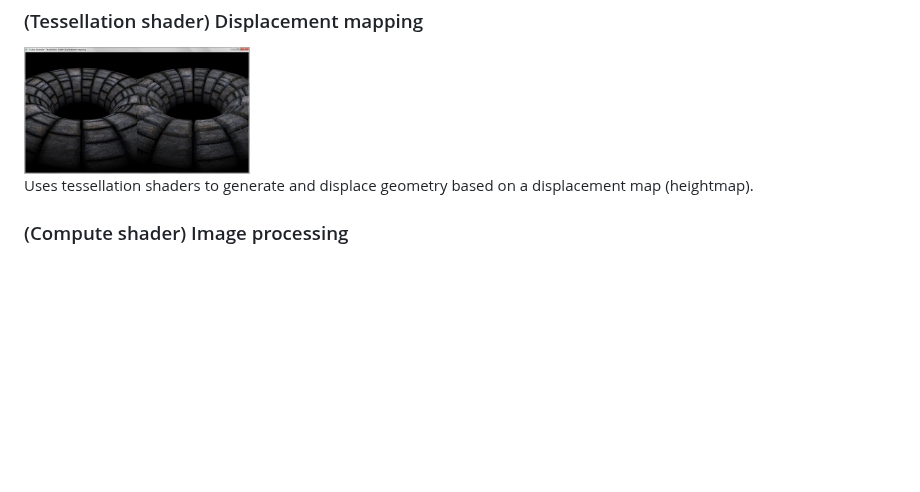
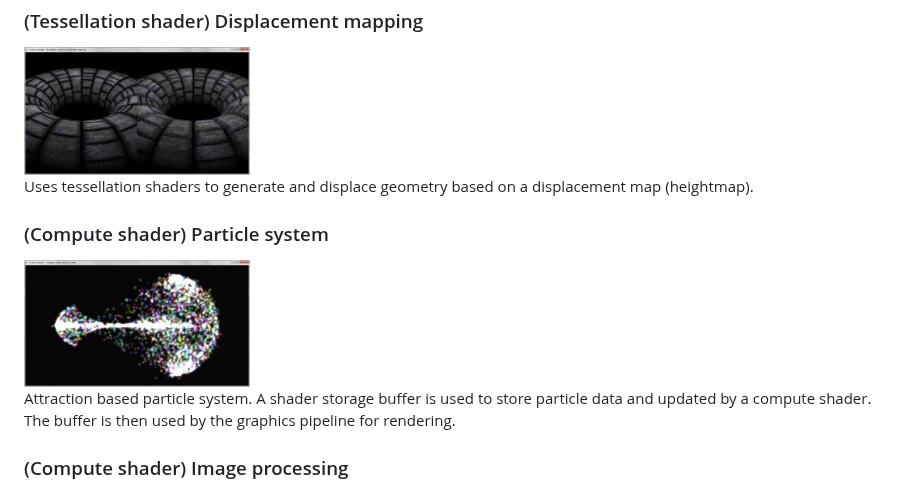
Before and after one commit to SaschaWillems/Vulkan, a Markdown page: README.md, the part around the change. Drawn GitHub-style; pictures changed too: screenshots/compute_particles.png (added); blank space fills up the shorter version.

Commit message:
Screenshot and info for compute shader particle system example

```diff
--- a/README.md
+++ b/README.md
@@ -124,6 +124,11 @@ Generating curved PN-Triangles on the GPU using tessellation shaders to add deta
 
 Uses tessellation shaders to generate and displace geometry based on a displacement map (heightmap).
 
+### (Compute shader) Particle system
+<img src="./screenshots/compute_particles.png" height="128px">
+
+Attraction based particle system. A shader storage buffer is used to store particle data and updated by a compute shader. The buffer is then used by the graphics pipeline for rendering.
+
 ### (Compute shader) Image processing
 <img src="./screenshots/compute_imageprocessing.png" height="128px">
 
```
